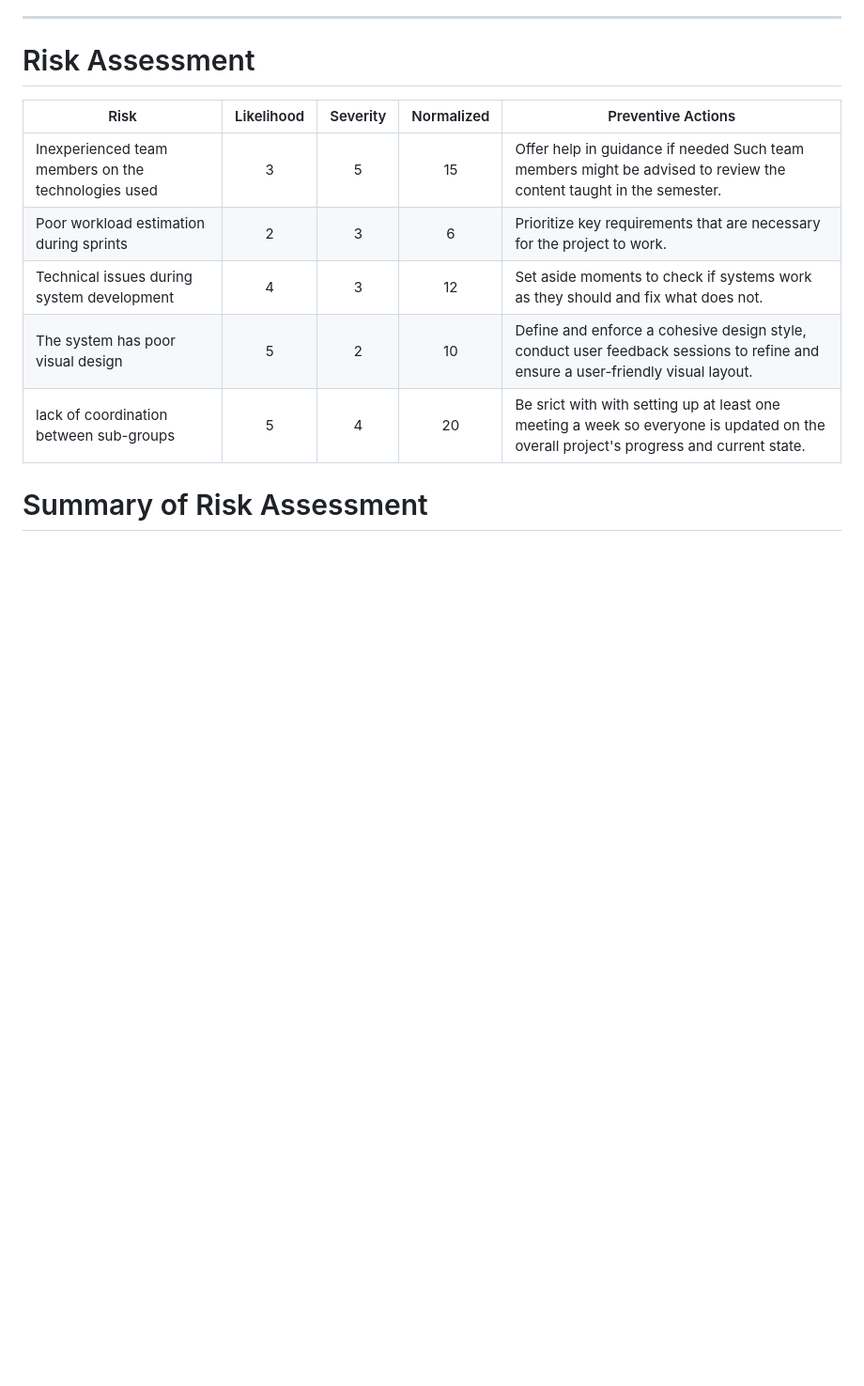
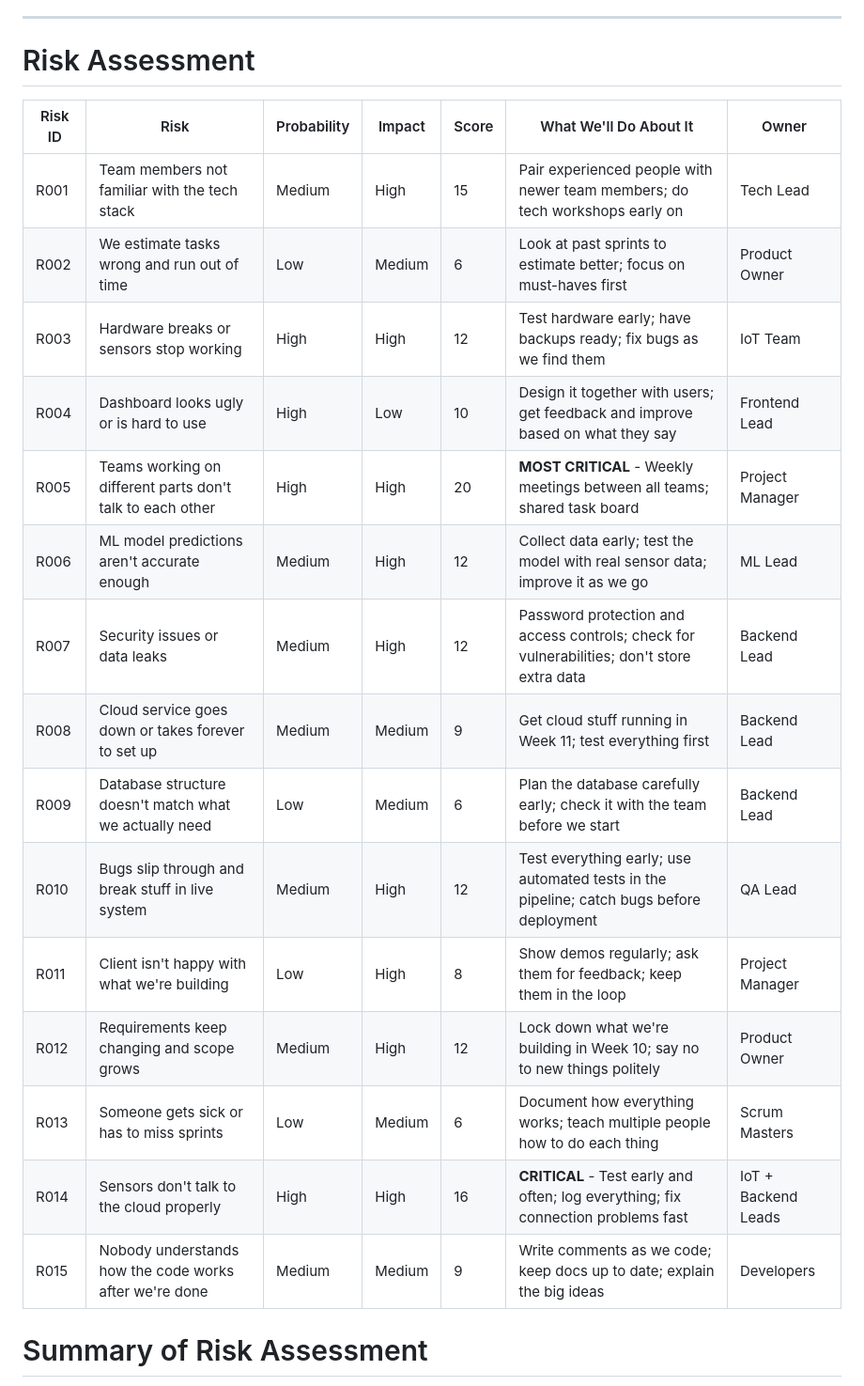
Before and after one commit to SEP4Spring2026/SEP4, a Markdown page: Documentation/ProjectDescription.md, the part around the change. Shown at 94% size. Rendered like a GitHub page; blank space fills up the shorter version.

Commit message:
Update ProjectDescription.md
Updated Risk Assessment

```diff
--- a/Documentation/ProjectDescription.md
+++ b/Documentation/ProjectDescription.md
@@ -139,13 +139,23 @@ Date: May 28th 2026
 
 # Risk Assessment
 
-| Risk | Likelihood | Severity | Normalized | Preventive Actions |
-|-----------|:--------:|:------:|:---------:|-----------------|
-| Inexperienced team members on the technologies used | 3 | 5 | 15 | Offer help in guidance if needed Such team members might be advised to review the content taught in the semester. |
-| Poor workload estimation during sprints | 2 | 3 | 6 | Prioritize key requirements that are necessary for the project to work. |
-| Technical issues during system development | 4 | 3 | 12 | Set aside moments to check if systems work as they should and fix what does not. |
-| The system has poor visual design | 5 | 2 | 10 | Define and enforce a cohesive design style, conduct user feedback sessions to refine and ensure a user-friendly visual layout.|
-| lack of coordination between sub-groups | 5 |4 | 20 | Be srict with with setting up at least one meeting a week so everyone is updated on the overall project's progress and current state.|
+| Risk ID | Risk | Probability | Impact | Score | What We'll Do About It | Owner |
+|---------|------|-------------|--------|-------|------------------------|-------|
+| R001 | Team members not familiar with the tech stack | Medium | High | 15 | Pair experienced people with newer team members; do tech workshops early on | Tech Lead |
+| R002 | We estimate tasks wrong and run out of time | Low | Medium | 6 | Look at past sprints to estimate better; focus on must-haves first | Product Owner |
+| R003 | Hardware breaks or sensors stop working | High | High | 12 | Test hardware early; have backups ready; fix bugs as we find them | IoT Team |
+| R004 | Dashboard looks ugly or is hard to use | High | Low | 10 | Design it together with users; get feedback and improve based on what they say | Frontend Lead |
+| R005 | Teams working on different parts don't talk to each other | High | High | 20 | **MOST CRITICAL** - Weekly meetings between all teams; shared task board | Project Manager |
+| R006 | ML model predictions aren't accurate enough | Medium | High | 12 | Collect data early; test the model with real sensor data; improve it as we go | ML Lead |
+| R007 | Security issues or data leaks | Medium | High | 12 | Password protection and access controls; check for vulnerabilities; don't store extra data | Backend Lead |
+| R008 | Cloud service goes down or takes forever to set up | Medium | Medium | 9 | Get cloud stuff running in Week 11; test everything first | Backend Lead |
+| R009 | Database structure doesn't match what we actually need | Low | Medium | 6 | Plan the database carefully early; check it with the team before we start | Backend Lead |
+| R010 | Bugs slip through and break stuff in live system | Medium | High | 12 | Test everything early; use automated tests in the pipeline; catch bugs before deployment | QA Lead |
+| R011 | Client isn't happy with what we're building | Low | High | 8 | Show demos regularly; ask them for feedback; keep them in the loop | Project Manager |
+| R012 | Requirements keep changing and scope grows | Medium | High | 12 | Lock down what we're building in Week 10; say no to new things politely | Product Owner |
+| R013 | Someone gets sick or has to miss sprints | Low | Medium | 6 | Document how everything works; teach multiple people how to do each thing | Scrum Masters |
+| R014 | Sensors don't talk to the cloud properly | High | High | 16 | **CRITICAL** - Test early and often; log everything; fix connection problems fast | IoT + Backend Leads |
+| R015 | Nobody understands how the code works after we're done | Medium | Medium | 9 | Write comments as we code; keep docs up to date; explain the big ideas | Developers |
 
 # Summary of Risk Assessment
 
```
